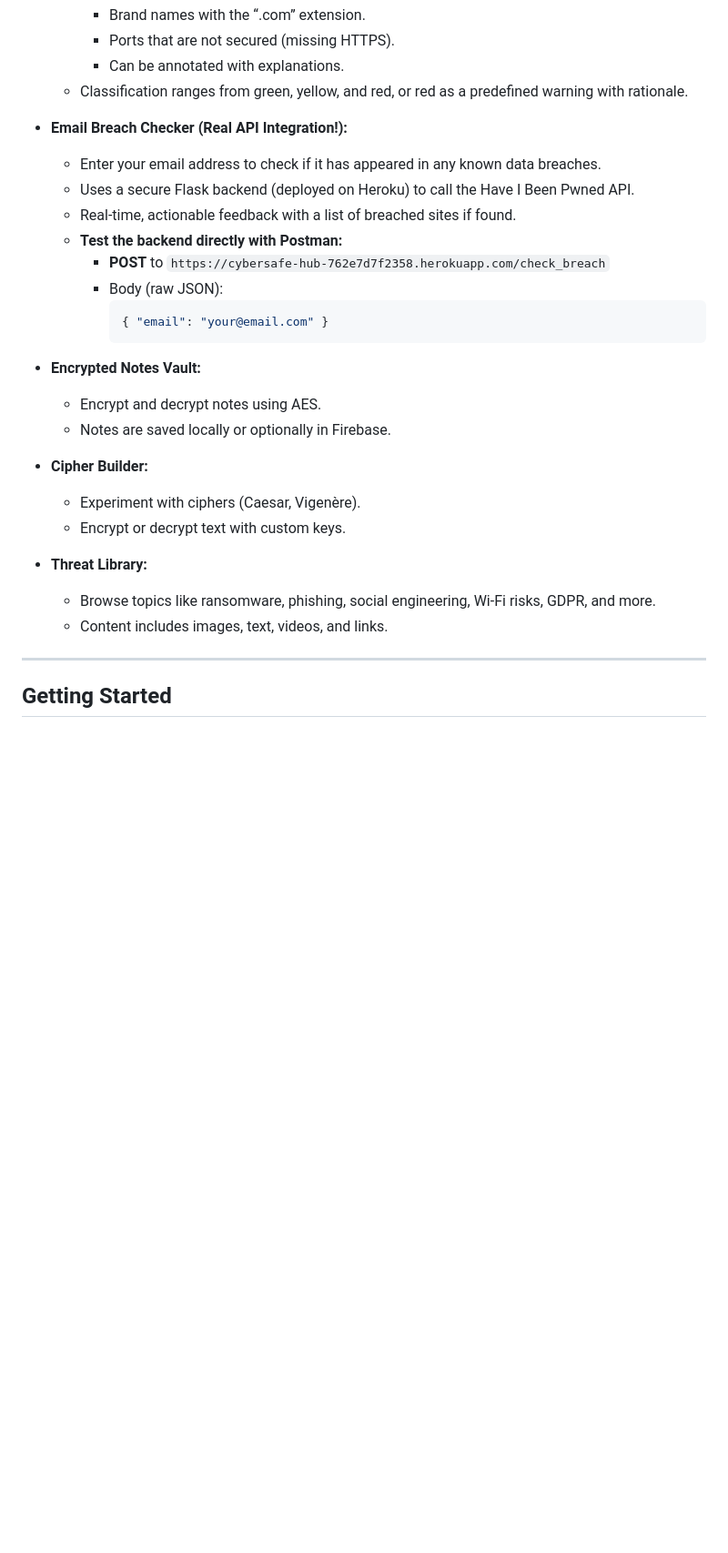
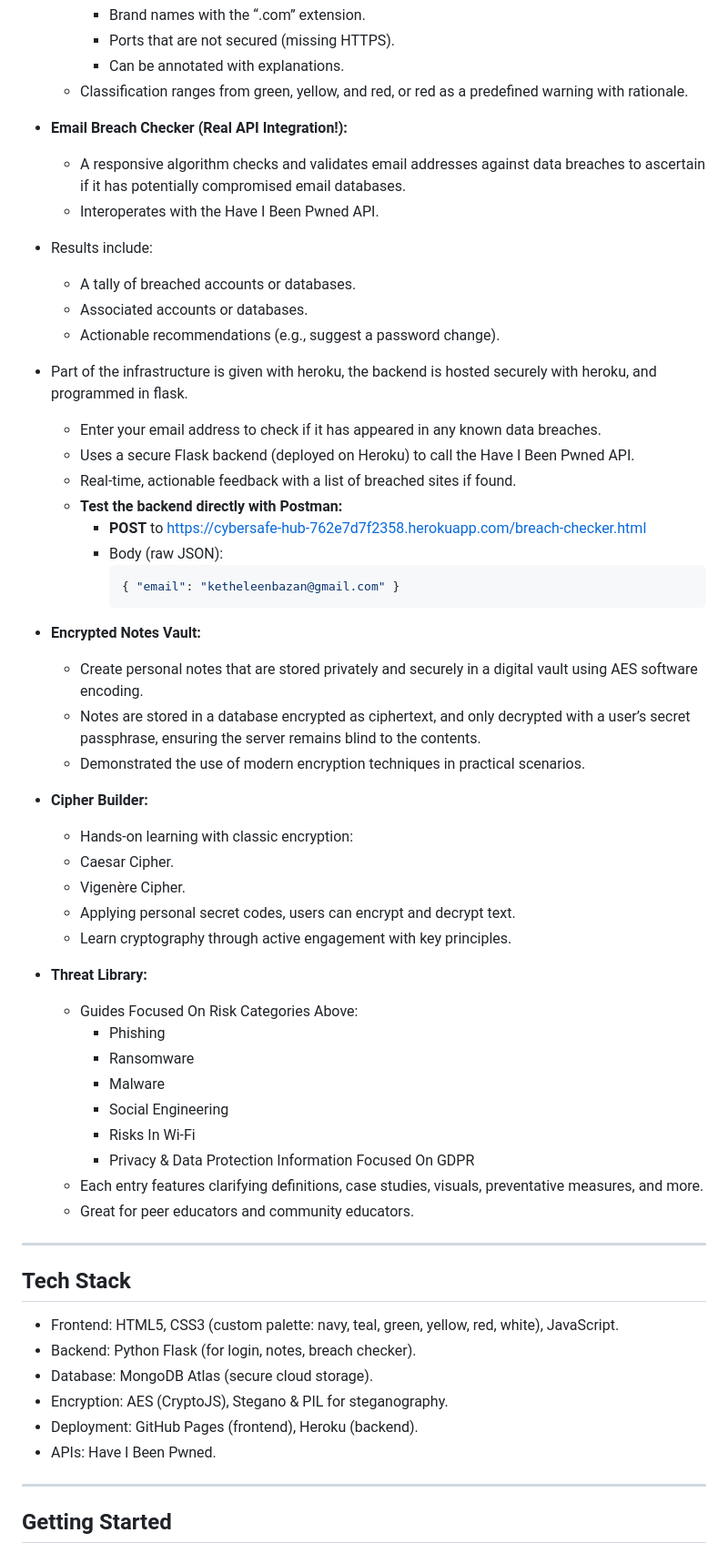
Before and after one commit to ketheleenbazan/cybersafe-hub, a Markdown page: README.md, the part around one of its changes. Shown at 91% size. Drawn GitHub-style; blank space fills up the shorter version.

````diff
--- a/README.md
+++ b/README.md
@@ -53,26 +53,58 @@ https://ketheleenbazan.github.io/cybersafe-hub/
   - Classification ranges from green, yellow, and red, or red as a predefined warning with rationale.
 
 - **Email Breach Checker (Real API Integration!):**
+  - A responsive algorithm checks and validates email addresses against data breaches to ascertain if it has potentially compromised email databases.
+  - Interoperates with the Have I Been Pwned API.
+
+- Results include:
+  - A tally of breached accounts or databases.
+  - Associated accounts or databases.
+  - Actionable recommendations (e.g., suggest a password change).
+
+- Part of the infrastructure is given with heroku, the backend is hosted securely with heroku, and programmed in flask.
+
   - Enter your email address to check if it has appeared in any known data breaches.
   - Uses a secure Flask backend (deployed on Heroku) to call the Have I Been Pwned API.
   - Real-time, actionable feedback with a list of breached sites if found.
   - **Test the backend directly with Postman:**
-    - **POST** to `https://cybersafe-hub-762e7d7f2358.herokuapp.com/check_breach`
+    - **POST** to https://cybersafe-hub-762e7d7f2358.herokuapp.com/breach-checker.html
     - Body (raw JSON):
       ```json
-      { "email": "your@email.com" }
+      { "email": "ketheleenbazan@gmail.com" }
       ```
 - **Encrypted Notes Vault:**
-  - Encrypt and decrypt notes using AES.
-  - Notes are saved locally or optionally in Firebase.
+  - Create personal notes that are stored privately and securely in a digital vault using AES software encoding.
+  - Notes are stored in a database encrypted as ciphertext, and only decrypted with a user’s secret passphrase, ensuring the server remains blind to the contents.
+  - Demonstrated the use of modern encryption techniques in practical scenarios.
 
 - **Cipher Builder:**
-  - Experiment with ciphers (Caesar, Vigenère).
-  - Encrypt or decrypt text with custom keys.
+  - Hands-on learning with classic encryption:
+  - Caesar Cipher.
+  - Vigenère Cipher.
+  - Applying personal secret codes, users can encrypt and decrypt text.
+  - Learn cryptography through active engagement with key principles.
 
 - **Threat Library:**
-  - Browse topics like ransomware, phishing, social engineering, Wi-Fi risks, GDPR, and more.
-  - Content includes images, text, videos, and links.
+  - Guides Focused On Risk Categories Above:
+    - Phishing
+    - Ransomware
+    - Malware
+    - Social Engineering
+    - Risks In Wi-Fi
+    - Privacy & Data Protection Information Focused On GDPR
+  - Each entry features clarifying definitions, case studies, visuals, preventative measures, and more.
+  - Great for peer educators and community educators.
+
+---
+
+## Tech Stack
+
+  - Frontend: HTML5, CSS3 (custom palette: navy, teal, green, yellow, red, white), JavaScript.
+  - Backend: Python Flask (for login, notes, breach checker).
+  - Database: MongoDB Atlas (secure cloud storage).
+  - Encryption: AES (CryptoJS), Stegano & PIL for steganography.
+  - Deployment: GitHub Pages (frontend), Heroku (backend).
+  - APIs: Have I Been Pwned.
 
 ---
 
````
Also changed, not shown: other parts of README.md (+28 -24 lines).
